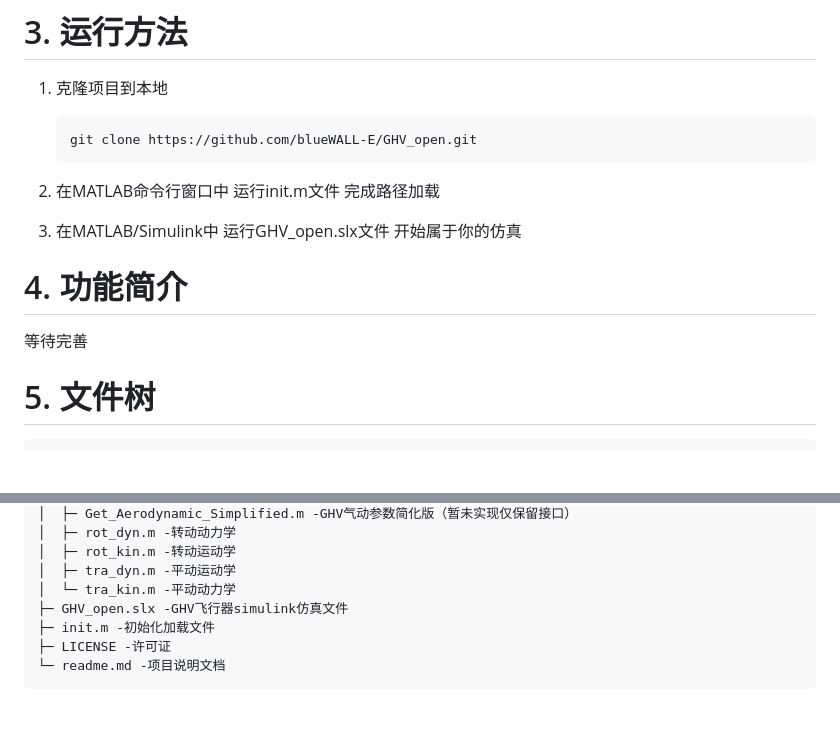
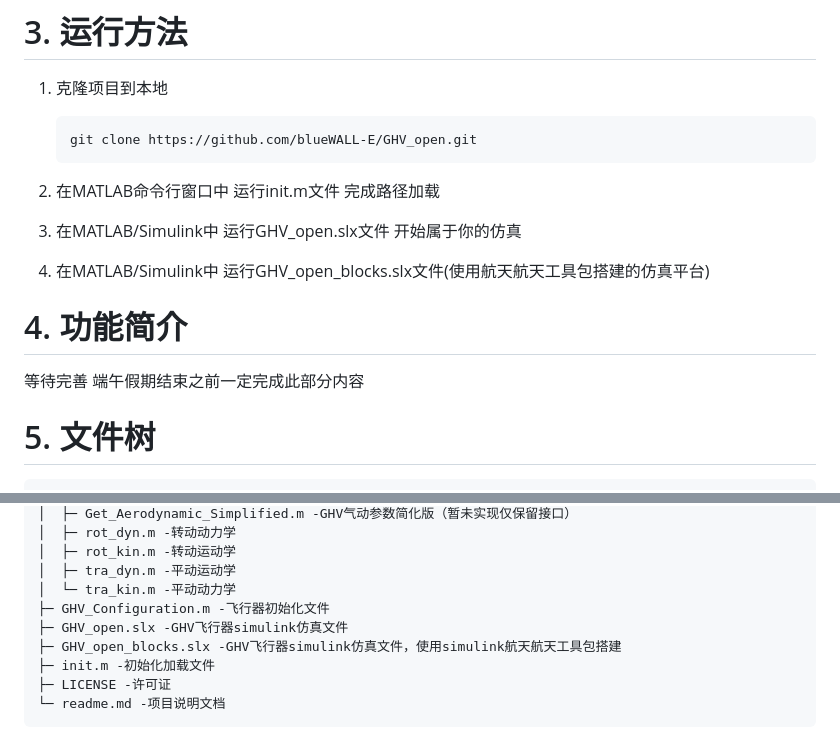
Before and after one commit to blueWALL-E/GHV_open, a Markdown page: readme.md, 2 parts joined by grey strips. Drawn GitHub-style; blank space fills up the shorter version.

Commit message:
feat: 更新readme.md，添加GHV_open_blocks.slx文件说明

```diff
--- a/readme.md
+++ b/readme.md
@@ -28,10 +28,11 @@
 
 2. 在MATLAB命令行窗口中 运行init.m文件 完成路径加载
 3. 在MATLAB/Simulink中 运行GHV_open.slx文件 开始属于你的仿真
+4. 在MATLAB/Simulink中 运行GHV_open_blocks.slx文件(使用航天航天工具包搭建的仿真平台)
 
 # 4. 功能简介
 
-等待完善
+等待完善 端午假期结束之前一定完成此部分内容
 
 # 5. 文件树
 
@@ -56,7 +57,9 @@ GHV_open
 │  ├─ rot_kin.m -转动运动学
 │  ├─ tra_dyn.m -平动运动学
 │  └─ tra_kin.m -平动动力学
+├─ GHV_Configuration.m -飞行器初始化文件
 ├─ GHV_open.slx -GHV飞行器simulink仿真文件
+├─ GHV_open_blocks.slx -GHV飞行器simulink仿真文件，使用simulink航天航天工具包搭建
 ├─ init.m -初始化加载文件
 ├─ LICENSE -许可证
 └─ readme.md -项目说明文档
```
Also changed, not shown: other parts of readme.md (+1 -1 lines).
